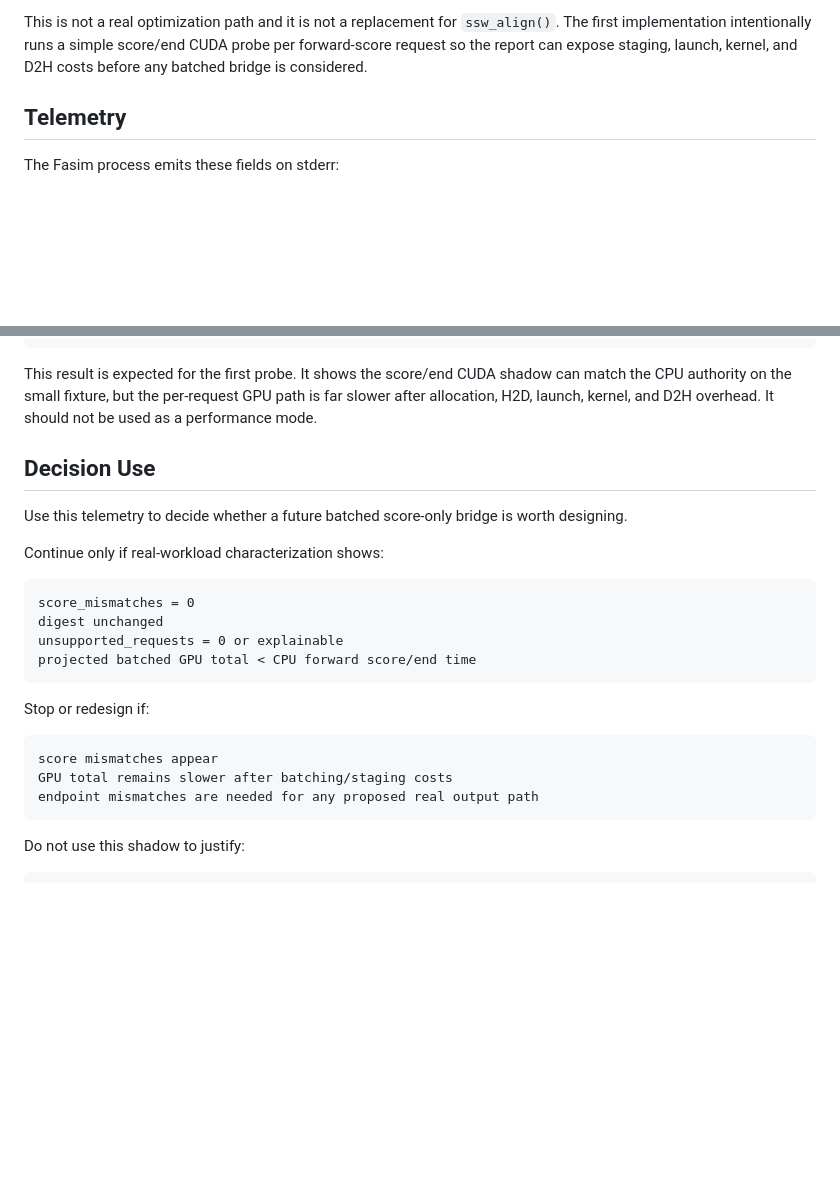
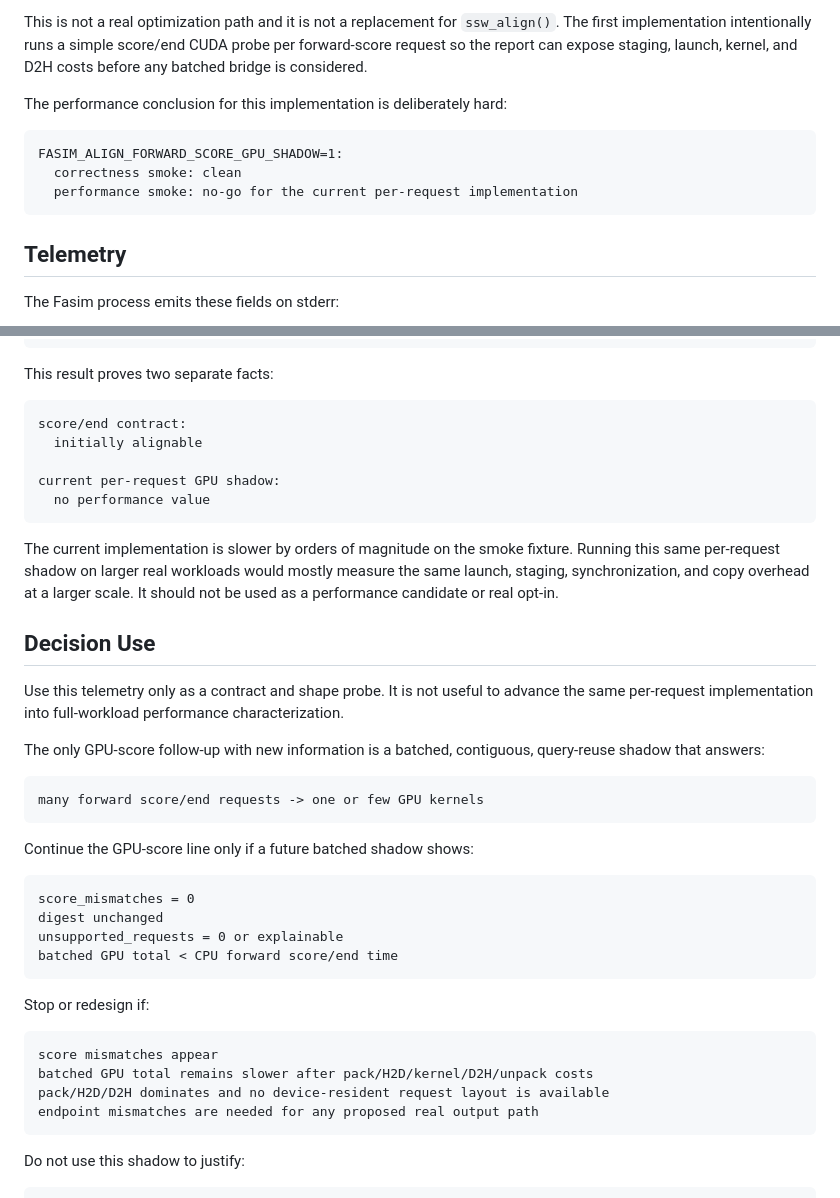
Before and after one commit to wyjistest/LongTarget-exact-sim, a Markdown page: docs/fasim_current_base_forward_score_gpu_shadow.md, 2 parts joined by grey strips. Rendered like a GitHub page; blank space fills up the shorter version.

Commit message:
docs: clarify forward score GPU shadow no-go

````diff
--- a/docs/fasim_current_base_forward_score_gpu_shadow.md
+++ b/docs/fasim_current_base_forward_score_gpu_shadow.md
@@ -28,6 +28,14 @@ This is not a real optimization path and it is not a replacement for
 `ssw_align()`. The first implementation intentionally runs a simple score/end
 CUDA probe per forward-score request so the report can expose staging, launch,
 kernel, and D2H costs before any batched bridge is considered.
+
+The performance conclusion for this implementation is deliberately hard:
+
+```text
+FASIM_ALIGN_FORWARD_SCORE_GPU_SHADOW=1:
+  correctness smoke: clean
+  performance smoke: no-go for the current per-request implementation
+```
 
 ## Telemetry
 
@@ -72,30 +80,49 @@ CPU forward score/end seconds: ~0.005s
 GPU shadow total seconds: ~3.1s
 ```
 
-This result is expected for the first probe. It shows the score/end CUDA shadow
-can match the CPU authority on the small fixture, but the per-request GPU path
-is far slower after allocation, H2D, launch, kernel, and D2H overhead. It should
-not be used as a performance mode.
+This result proves two separate facts:
+
+```text
+score/end contract:
+  initially alignable
+
+current per-request GPU shadow:
+  no performance value
+```
+
+The current implementation is slower by orders of magnitude on the smoke
+fixture. Running this same per-request shadow on larger real workloads would
+mostly measure the same launch, staging, synchronization, and copy overhead at a
+larger scale. It should not be used as a performance candidate or real opt-in.
 
 ## Decision Use
 
-Use this telemetry to decide whether a future batched score-only bridge is worth
-designing.
+Use this telemetry only as a contract and shape probe. It is not useful to
+advance the same per-request implementation into full-workload performance
+characterization.
 
-Continue only if real-workload characterization shows:
+The only GPU-score follow-up with new information is a batched, contiguous,
+query-reuse shadow that answers:
+
+```text
+many forward score/end requests -> one or few GPU kernels
+```
+
+Continue the GPU-score line only if a future batched shadow shows:
 
 ```text
 score_mismatches = 0
 digest unchanged
 unsupported_requests = 0 or explainable
-projected batched GPU total < CPU forward score/end time
+batched GPU total < CPU forward score/end time
 ```
 
 Stop or redesign if:
 
 ```text
 score mismatches appear
-GPU total remains slower after batching/staging costs
+batched GPU total remains slower after pack/H2D/kernel/D2H/unpack costs
+pack/H2D/D2H dominates and no device-resident request layout is available
 endpoint mismatches are needed for any proposed real output path
 ```
 
````
Also changed, not shown: docs/fasim_current_base_runtime_recommendation.md (+2 -0 lines).
